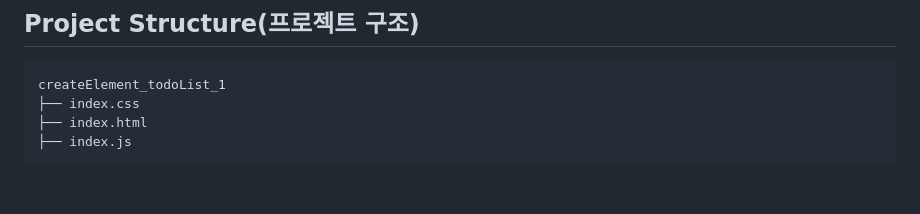
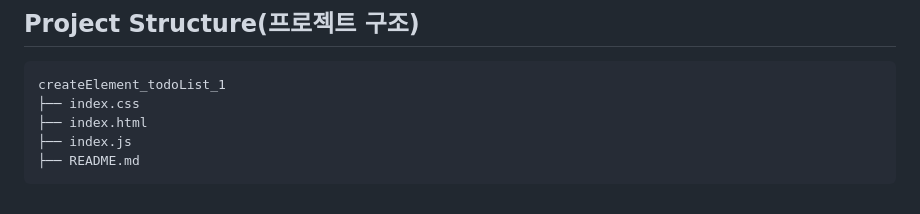
Before and after one commit to sabb12/direct_CreateElement_TodoList_1, a Markdown page: README.md, the part around the change. Drawn GitHub-style.

````diff
--- a/README.md
+++ b/README.md
@@ -89,4 +89,5 @@ createElement_todoList_1
 ├── index.css
 ├── index.html
 ├── index.js
+├── README.md
 ```
````
